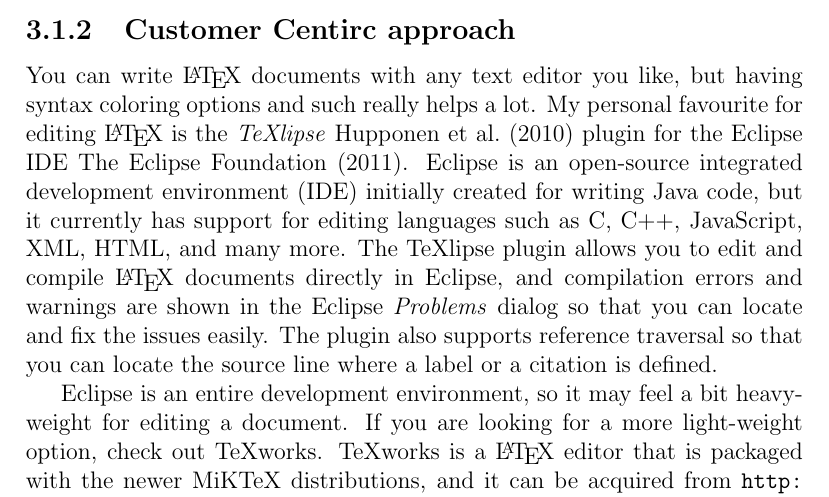
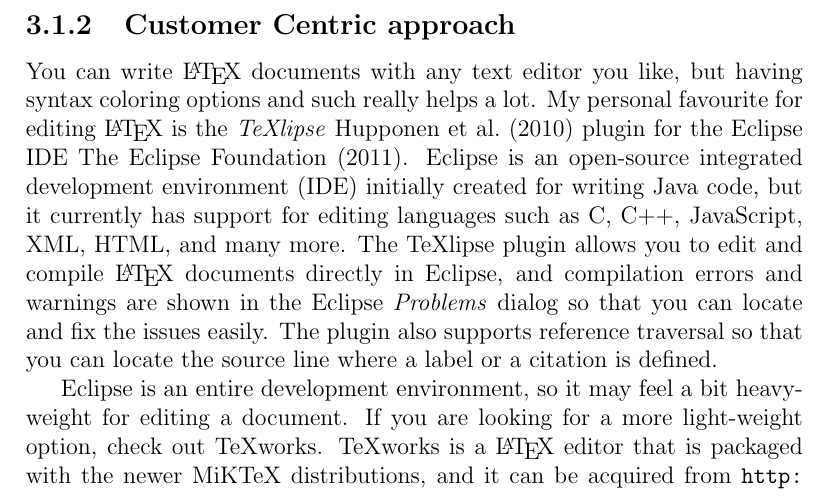
Before and after one commit to norahu/dippa, a LaTeX thesis (dippa.tex): part of page 15 of 27 before the commit and part of page 15 of 28 after it, cut so that both start at the same text. Compiled offline with pdfLaTeX; a LaTeX package or settings file that is missing is left out.

Commit message:
"Update"

```diff
--- a/dippa.tex
+++ b/dippa.tex
@@ -858,9 +858,9 @@
     \caption{The seven step personal selling}
-    \label{fig:eeyore}
+    \label{fig:seven}
   \end{center}
 \end{figure}
 
-\subsection{Customer Centirc approach}
+\subsection{Customer Centric approach}
 
 You can write \LaTeX\ documents with any text editor you like, but having
 syntax coloring options and such really helps a lot.
```
Also changed, not shown: dippa.tex (2 more changed lines).
